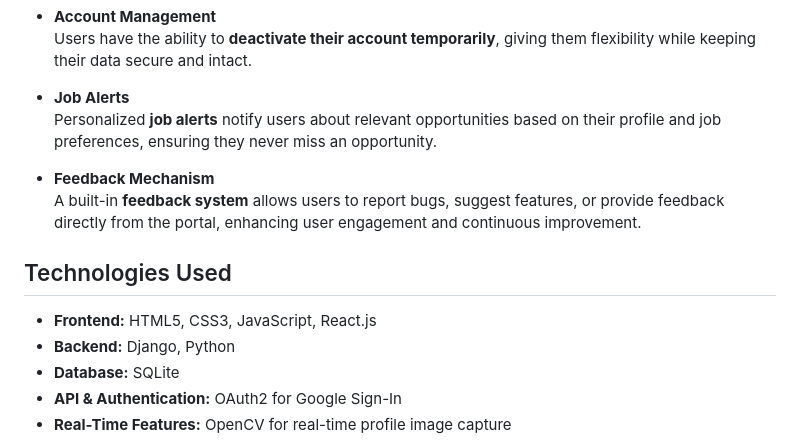
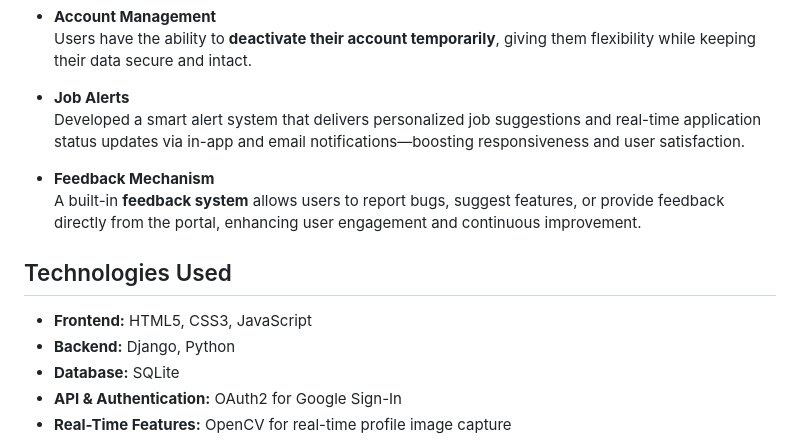
Before and after one commit to Swati-bs/JobQuest---A-Job-Searching-Portal, a Markdown page: README.md, the part around the change. GitHub-like rendering.

```diff
--- a/README.md
+++ b/README.md
@@ -23,14 +23,14 @@ The system recommends personalized job listings by **matching the skills** liste
   Users have the ability to **deactivate their account temporarily**, giving them flexibility while keeping their data secure and intact.
 
 - **Job Alerts**
-  Personalized **job alerts** notify users about relevant opportunities based on their profile and job preferences, ensuring they never miss an opportunity.
+ Developed a smart alert system that delivers personalized job suggestions and real-time application status updates via in-app and email notifications—boosting responsiveness and user satisfaction.
 
 - **Feedback Mechanism**
   A built-in **feedback system** allows users to report bugs, suggest features, or provide feedback directly from the portal, enhancing user engagement and continuous improvement.
 
 ## Technologies Used
 
-- **Frontend:** HTML5, CSS3, JavaScript, React.js
+- **Frontend:** HTML5, CSS3, JavaScript
 - **Backend:** Django, Python
 - **Database:** SQLite
 - **API & Authentication:** OAuth2 for Google Sign-In
```
